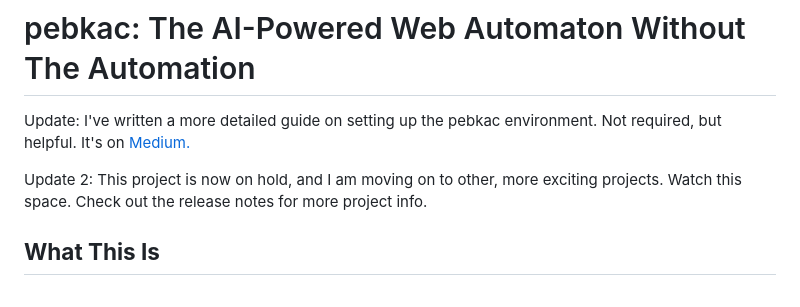
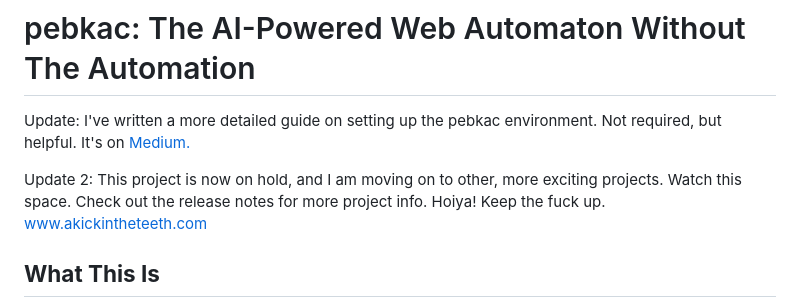
Before and after one commit to michaelsoftmd/pebkac-chrome, a Markdown page: README.md, the part around the change. Rendered like a GitHub page.

Commit message:
Update README.md
lmao

```diff
--- a/README.md
+++ b/README.md
@@ -2,7 +2,7 @@
 
 Update: I've written a more detailed guide on setting up the pebkac environment. Not required, but helpful. It's on [Medium.](https://medium.com/ai-in-plain-english/building-your-own-secure-local-ai-web-co-browser-in-linux-mint-7bd2144fd64e)
 
-Update 2: This project is now on hold, and I am moving on to other, more exciting projects. Watch this space. Check out the release notes for more project info.
+Update 2: This project is now on hold, and I am moving on to other, more exciting projects. Watch this space. Check out the release notes for more project info. Hoiya! Keep the fuck up. www.akickintheteeth.com
 
 ## **What This Is**
 
```
